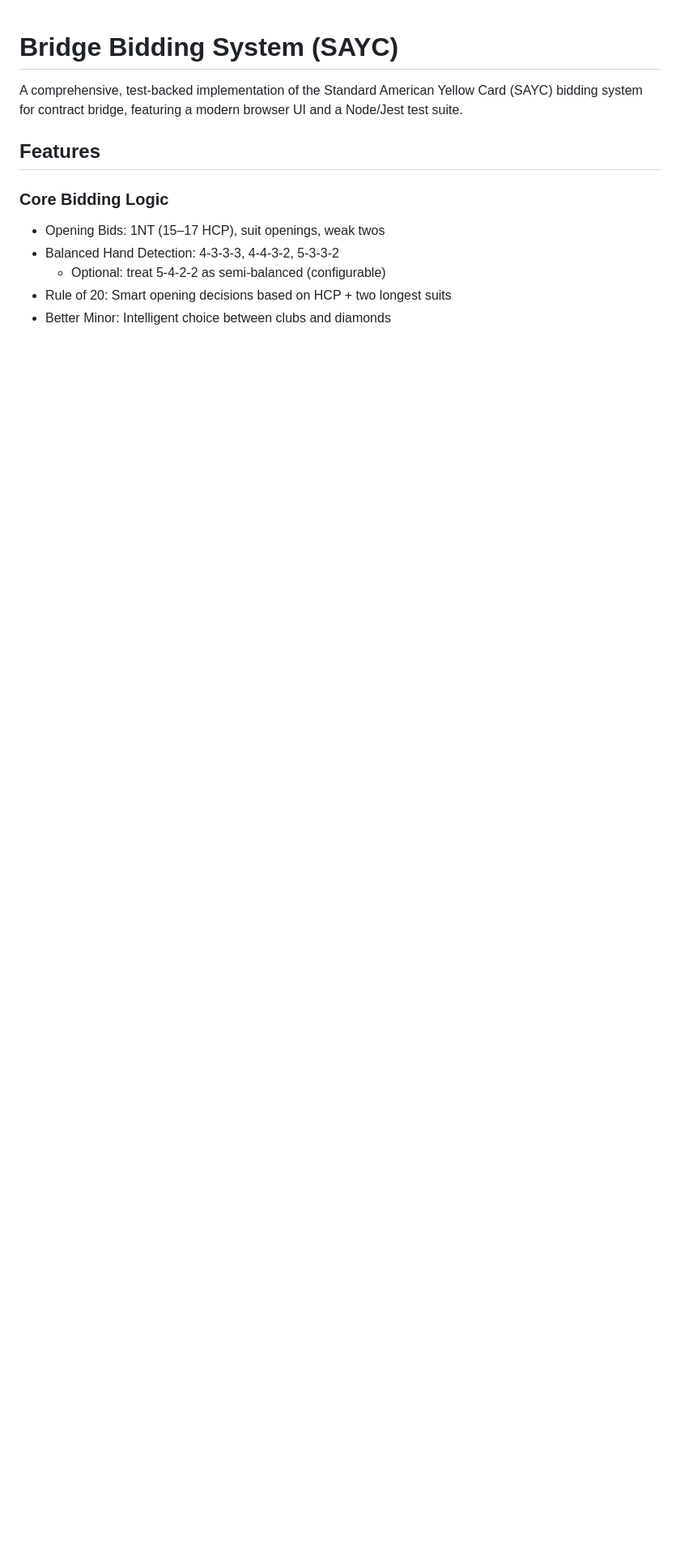
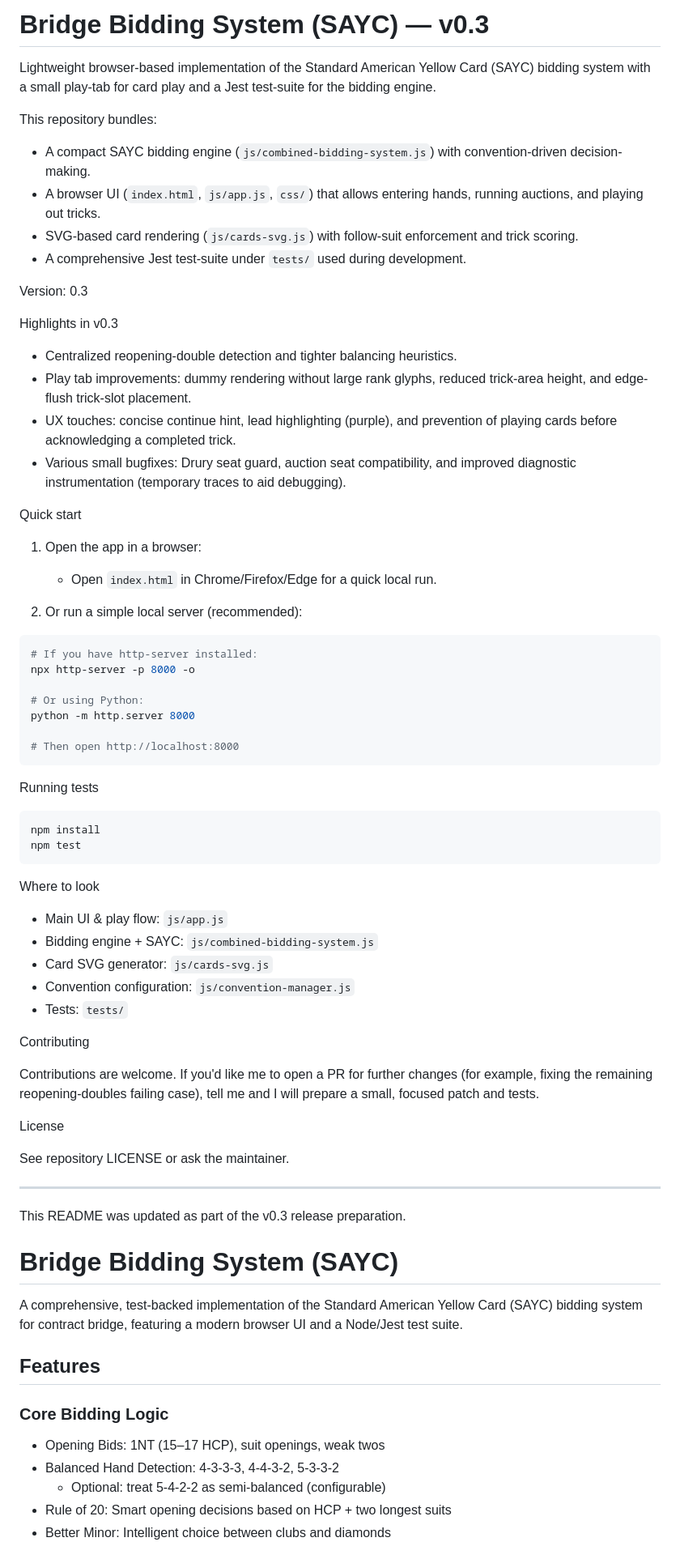
Before and after one commit to rajnesh/bridge-bidding-system-js, a Markdown page: README.md, the part around the change. Shown at 81% size. GitHub-like rendering; blank space fills up the shorter version.

Commit message:
docs: update README for v0.3

````diff
--- a/README.md
+++ b/README.md
@@ -1,3 +1,68 @@
+# Bridge Bidding System (SAYC) — v0.3
+
+Lightweight browser-based implementation of the Standard American Yellow Card (SAYC) bidding system with a small play-tab for card play and a Jest test-suite for the bidding engine.
+
+This repository bundles:
+
+- A compact SAYC bidding engine (`js/combined-bidding-system.js`) with convention-driven decision-making.
+- A browser UI (`index.html`, `js/app.js`, `css/`) that allows entering hands, running auctions, and playing out tricks.
+- SVG-based card rendering (`js/cards-svg.js`) with follow-suit enforcement and trick scoring.
+- A comprehensive Jest test-suite under `tests/` used during development.
+
+Version: 0.3
+
+Highlights in v0.3
+
+- Centralized reopening-double detection and tighter balancing heuristics.
+- Play tab improvements: dummy rendering without large rank glyphs, reduced trick-area height, and edge-flush trick-slot placement.
+- UX touches: concise continue hint, lead highlighting (purple), and prevention of playing cards before acknowledging a completed trick.
+- Various small bugfixes: Drury seat guard, auction seat compatibility, and improved diagnostic instrumentation (temporary traces to aid debugging).
+
+Quick start
+
+1. Open the app in a browser:
+
+   - Open `index.html` in Chrome/Firefox/Edge for a quick local run.
+
+2. Or run a simple local server (recommended):
+
+```powershell
+# If you have http-server installed:
+npx http-server -p 8000 -o
+
+# Or using Python:
+python -m http.server 8000
+
+# Then open http://localhost:8000
+```
+
+Running tests
+
+```powershell
+npm install
+npm test
+```
+
+Where to look
+
+- Main UI & play flow: `js/app.js`
+- Bidding engine + SAYC: `js/combined-bidding-system.js`
+- Card SVG generator: `js/cards-svg.js`
+- Convention configuration: `js/convention-manager.js`
+- Tests: `tests/`
+
+Contributing
+
+Contributions are welcome. If you'd like me to open a PR for further changes (for example, fixing the remaining reopening-doubles failing case), tell me and I will prepare a small, focused patch and tests.
+
+License
+
+See repository LICENSE or ask the maintainer.
+
+---
+
+This README was updated as part of the v0.3 release preparation.
+
 # Bridge Bidding System (SAYC)
 
 A comprehensive, test-backed implementation of the Standard American Yellow Card (SAYC) bidding system for contract bridge, featuring a modern browser UI and a Node/Jest test suite.
````
